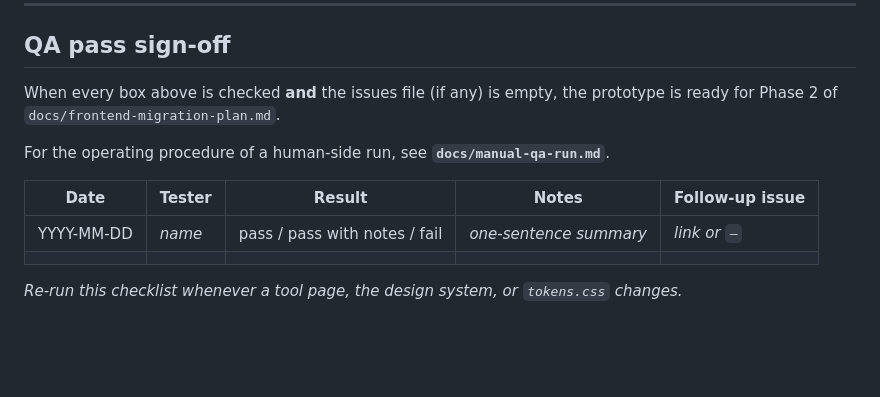
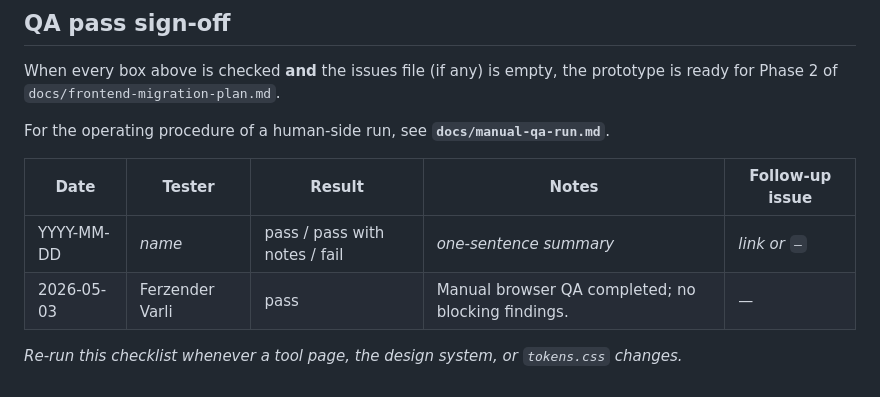
Before and after one commit to fvarli/lune-doc, a Markdown page: docs/ui-qa-checklist.md, the part around the change. GitHub-like rendering; blank space fills up the shorter version.

Commit message:
docs: record manual QA sign-off

```diff
--- a/docs/ui-qa-checklist.md
+++ b/docs/ui-qa-checklist.md
@@ -266,6 +266,6 @@ For the operating procedure of a human-side run, see **`docs/manual-qa-run.md`**
 | Date | Tester | Result | Notes | Follow-up issue |
 |---|---|---|---|---|
 | YYYY-MM-DD | _name_ | pass / pass with notes / fail | _one-sentence summary_ | _link or `—`_ |
-|  |  |  |  |  |
+| 2026-05-03 | Ferzender Varli | pass | Manual browser QA completed; no blocking findings. | — |
 
 *Re-run this checklist whenever a tool page, the design system, or `tokens.css` changes.*
```
